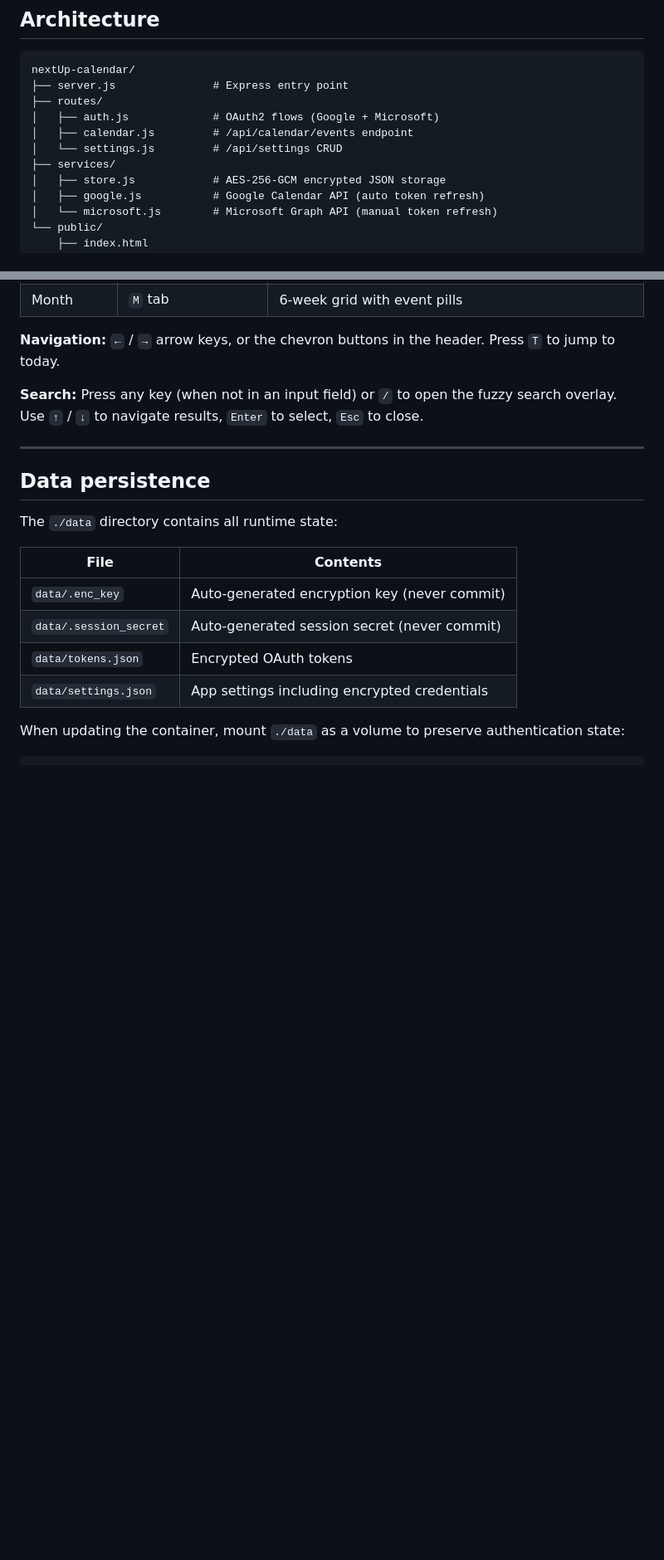
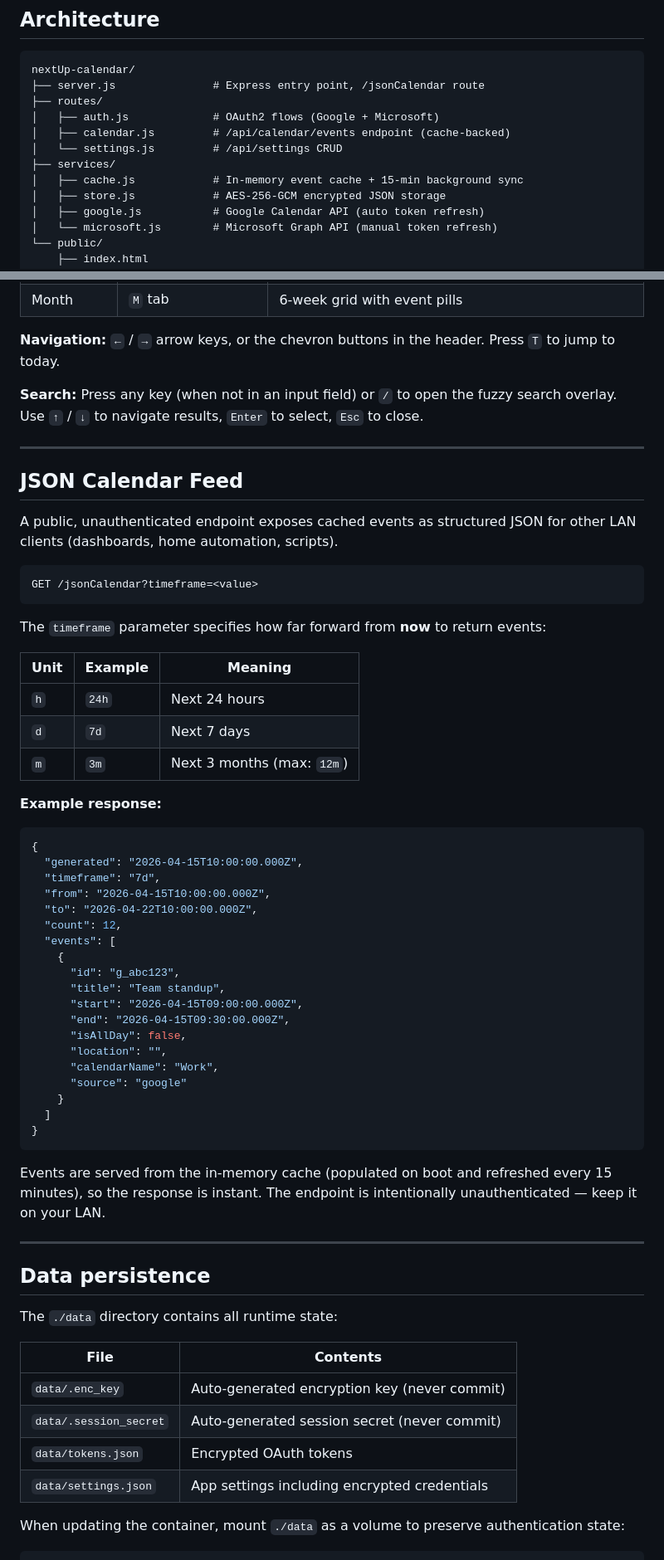
Before and after one commit to merlinmb/nextUp-calendar, a Markdown page: README.md, 2 parts joined by grey strips. Shown at 83% size. Drawn GitHub-style; blank space fills up the shorter version.

Commit message:
docs: update README with background sync and /jsonCalendar endpoint

````diff
--- a/README.md
+++ b/README.md
@@ -157,12 +159,13 @@ NODE_ENV=production
 
 ```
 nextUp-calendar/
-├── server.js               # Express entry point
+├── server.js               # Express entry point, /jsonCalendar route
 ├── routes/
 │   ├── auth.js             # OAuth2 flows (Google + Microsoft)
-│   ├── calendar.js         # /api/calendar/events endpoint
+│   ├── calendar.js         # /api/calendar/events endpoint (cache-backed)
 │   └── settings.js         # /api/settings CRUD
 ├── services/
+│   ├── cache.js            # In-memory event cache + 15-min background sync
 │   ├── store.js            # AES-256-GCM encrypted JSON storage
 │   ├── google.js           # Google Calendar API (auto token refresh)
 │   └── microsoft.js        # Microsoft Graph API (manual token refresh)
@@ -197,6 +200,50 @@ nextUp-calendar/
 **Navigation:** `←` / `→` arrow keys, or the chevron buttons in the header. Press `T` to jump to today.
 
 **Search:** Press any key (when not in an input field) or `/` to open the fuzzy search overlay. Use `↑` / `↓` to navigate results, `Enter` to select, `Esc` to close.
+
+---
+
+## JSON Calendar Feed
+
+A public, unauthenticated endpoint exposes cached events as structured JSON for other LAN clients (dashboards, home automation, scripts).
+
+```
+GET /jsonCalendar?timeframe=<value>
+```
+
+The `timeframe` parameter specifies how far forward from **now** to return events:
+
+| Unit | Example | Meaning |
+|------|---------|---------|
+| `h`  | `24h`   | Next 24 hours |
+| `d`  | `7d`    | Next 7 days |
+| `m`  | `3m`    | Next 3 months (max: `12m`) |
+
+**Example response:**
+
+```json
+{
+  "generated": "2026-04-15T10:00:00.000Z",
+  "timeframe": "7d",
+  "from": "2026-04-15T10:00:00.000Z",
+  "to": "2026-04-22T10:00:00.000Z",
+  "count": 12,
+  "events": [
+    {
+      "id": "g_abc123",
+      "title": "Team standup",
+      "start": "2026-04-15T09:00:00.000Z",
+      "end": "2026-04-15T09:30:00.000Z",
+      "isAllDay": false,
+      "location": "",
+      "calendarName": "Work",
+      "source": "google"
+    }
+  ]
+}
+```
+
+Events are served from the in-memory cache (populated on boot and refreshed every 15 minutes), so the response is instant. The endpoint is intentionally unauthenticated — keep it on your LAN.
 
 ---
 
````
Also changed, not shown: other parts of README.md (+2 -0 lines).
